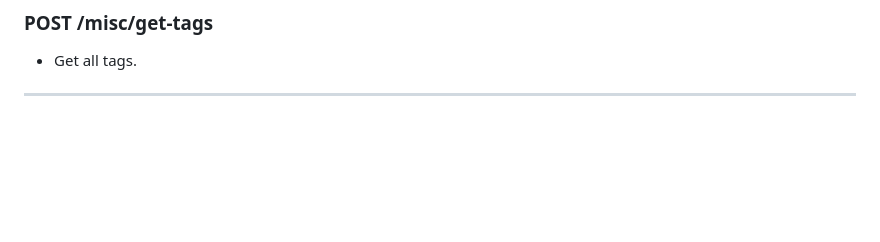
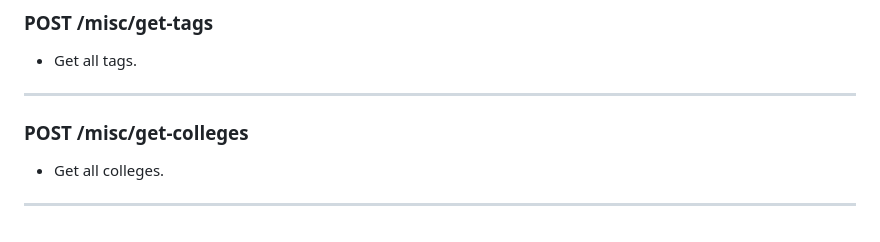
Before and after one commit to TrustTheRole/TTR-Backend, a Markdown page: README.md, the part around the change. GitHub-like rendering; blank space fills up the shorter version.

Commit message:
feat: updated docs

```diff
--- a/README.md
+++ b/README.md
@@ -273,3 +273,8 @@ in query params:
 - Get all tags.
 
 ************************************************************************************************
+
+### POST /misc/get-colleges
+- Get all colleges.
+
+************************************************************************************************
```
